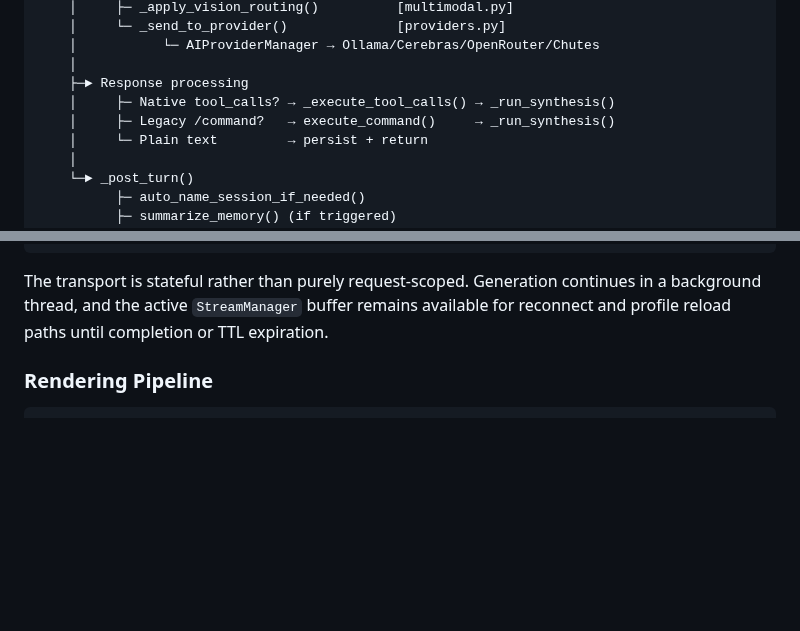
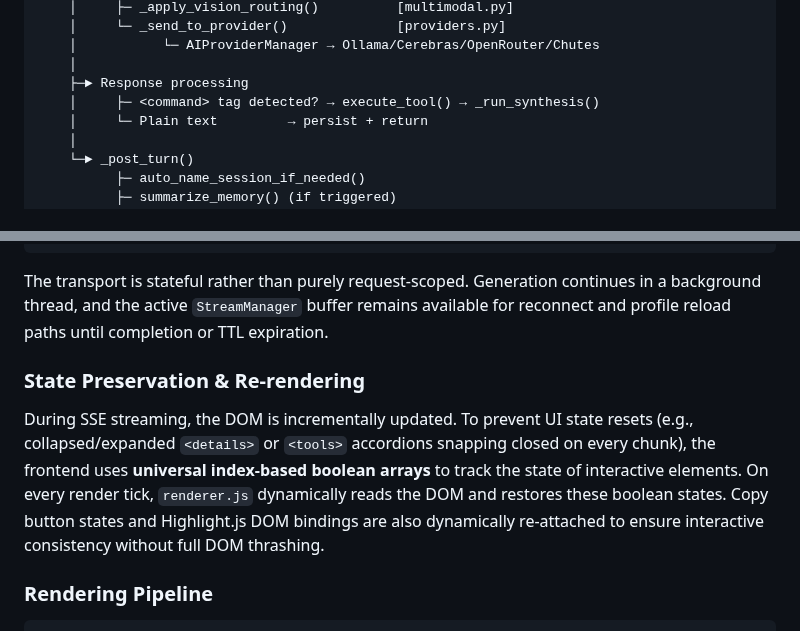
Before and after one commit to icedeyes12/yuzu-companion, a Markdown page: docs/ARCHITECTURE.md, 2 parts joined by grey strips. Drawn GitHub-style; blank space fills up the shorter version.

````diff
--- a/docs/ARCHITECTURE.md
+++ b/docs/ARCHITECTURE.md
@@ -303,8 +303,7 @@ orchestrator.handle_user_message()
     │           └─ AIProviderManager → Ollama/Cerebras/OpenRouter/Chutes
     │
     ├─► Response processing
-    │     ├─ Native tool_calls? → _execute_tool_calls() → _run_synthesis()
-    │     ├─ Legacy /command?   → execute_command()     → _run_synthesis()
+    │     ├─ <command> tag detected? → execute_tool() → _run_synthesis()
     │     └─ Plain text         → persist + return
     │
     └─► _post_turn()
@@ -665,6 +659,9 @@ Browser                                    Server
 
 The transport is stateful rather than purely request-scoped. Generation continues in a background thread, and the active `StreamManager` buffer remains available for reconnect and profile reload paths until completion or TTL expiration.
 
+### State Preservation & Re-rendering
+During SSE streaming, the DOM is incrementally updated. To prevent UI state resets (e.g., collapsed/expanded `<details>` or `<tools>` accordions snapping closed on every chunk), the frontend uses **universal index-based boolean arrays** to track the state of interactive elements. On every render tick, `renderer.js` dynamically reads the DOM and restores these boolean states. Copy button states and Highlight.js DOM bindings are also dynamically re-attached to ensure interactive consistency without full DOM thrashing.
+
 ### Rendering Pipeline
 
 ```markdown
````
Also changed, not shown: other parts of docs/ARCHITECTURE.md (+15 -20 lines), docs/BACKEND.md (+10 -2 lines), docs/memory.md (+10 -6 lines).
